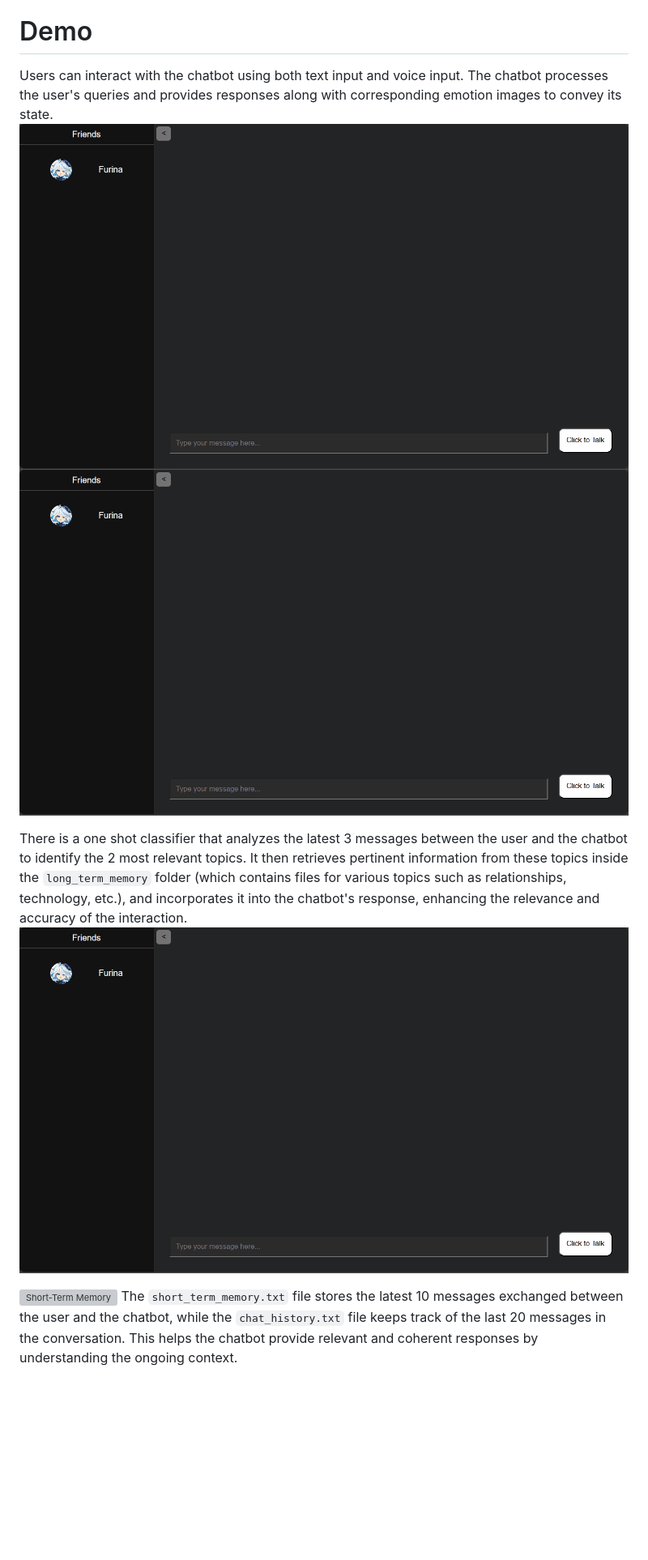
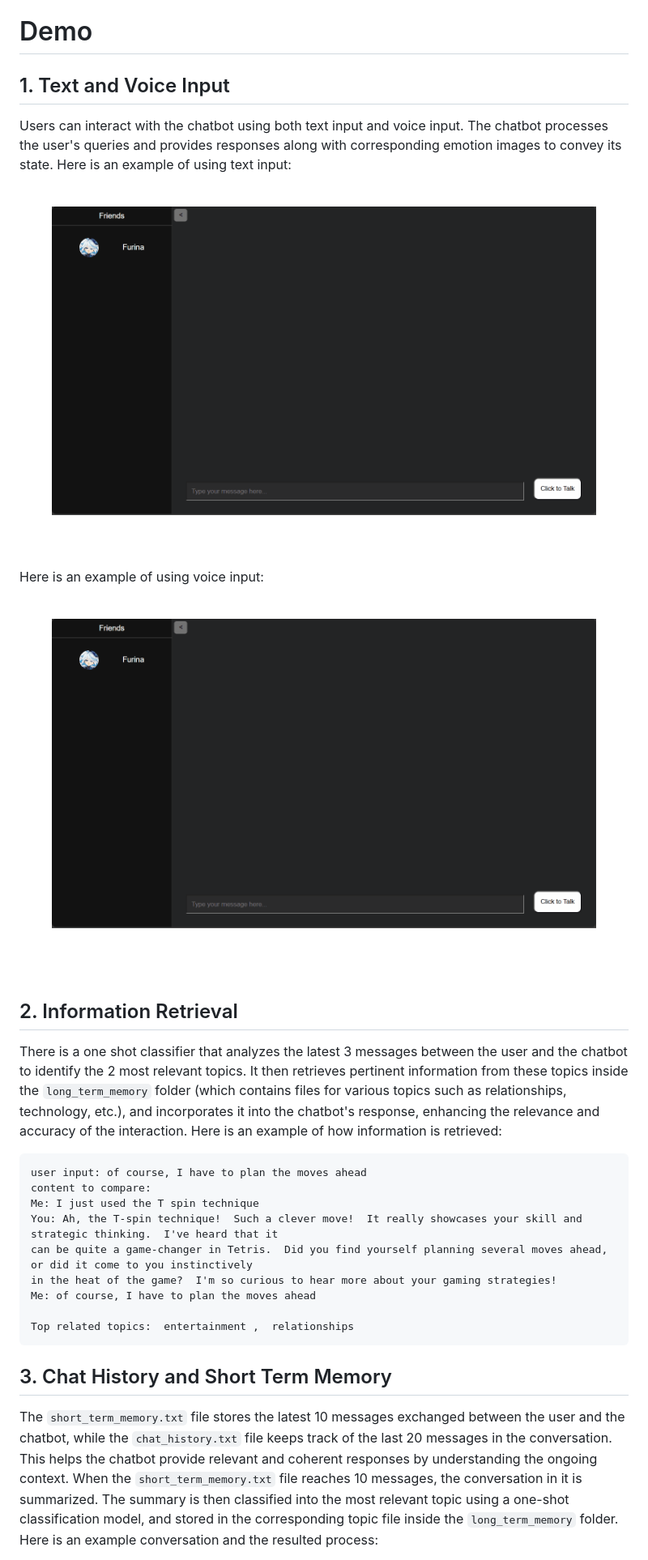
Before and after one commit to Yuu0408/Genshin-Chatbot, a Markdown page: README.md, the part around the change printed below. Shown: that part at 81% size. Drawn GitHub-style; blank space fills up the shorter version; grey boxes are pictures that could not be loaded.

````diff
--- a/README.md
+++ b/README.md
@@ -18,15 +18,39 @@ You can view the detailed workflow diagram of the Genshin Chatbot project by ope
 This diagram provides a visual overview of how components interact, including data flow and integration points with external APIs like OpenAI and SwitchBot.
 
 # Demo
-Users can interact with the chatbot using both text input and voice input. The chatbot processes the user's queries and provides responses along with corresponding emotion images to convey its state.
-![Chat with Text Input](assets/text.gif)
-![Chat with Voice Input](assets/voice.gif)
+## 1. Text and Voice Input
+Users can interact with the chatbot using both text input and voice input. The chatbot processes the user's queries and provides responses along with corresponding emotion images to convey its state. Here is an example of using text input:
+<br><br>
+<div align="center">
+  <figure style="display: inline-block; text-align: center;">
+    <img src="assets/text.gif" alt="Chat with Text Input" >
+  </figure>
+</div>
+<br><br>
+Here is an example of using voice input:
+<br><br>
+<div align="center">
+  <figure style="display: inline-block; text-align: center;">
+    <img src="assets/voice.gif" alt="Chat with Voice Input">
+  </figure>
+</div>
+<br><br>
 
-There is a one shot classifier that analyzes the latest 3 messages between the user and the chatbot to identify the 2 most relevant topics. It then retrieves pertinent information from these topics inside the `long_term_memory` folder (which contains files for various topics such as relationships, technology, etc.), and incorporates it into the chatbot's response, enhancing the relevance and accuracy of the interaction.
-![Classification and Retrieval](assets/voice.gif)
+## 2. Information Retrieval
+There is a one shot classifier that analyzes the latest 3 messages between the user and the chatbot to identify the 2 most relevant topics. It then retrieves pertinent information from these topics inside the `long_term_memory` folder (which contains files for various topics such as relationships, technology, etc.), and incorporates it into the chatbot's response, enhancing the relevance and accuracy of the interaction. Here is an example of how information is retrieved:
 
+```
+user input: of course, I have to plan the moves ahead
+content to compare:
+Me: I just used the T spin technique
+You: Ah, the T-spin technique!  Such a clever move!  It really showcases your skill and strategic thinking.  I've heard that it
+can be quite a game-changer in Tetris.  Did you find yourself planning several moves ahead, or did it come to you instinctively
+in the heat of the game?  I'm so curious to hear more about your gaming strategies!
+Me: of course, I have to plan the moves ahead
 
-![Short-Term Memory](path/to/short_term_memory_screenshot.png)
-The `short_term_memory.txt` file stores the latest 10 messages exchanged between the user and the chatbot, while the `chat_history.txt` file keeps track of the last 20 messages in the conversation. This helps the chatbot provide relevant and coherent responses by understanding the ongoing context.
+Top related topics:  entertainment ,  relationships
+```
 
+## 3. Chat History and Short Term Memory
+The `short_term_memory.txt` file stores the latest 10 messages exchanged between the user and the chatbot, while the `chat_history.txt` file keeps track of the last 20 messages in the conversation. This helps the chatbot provide relevant and coherent responses by understanding the ongoing context. When the `short_term_memory.txt` file reaches 10 messages, the conversation in it is summarized. The summary is then classified into the most relevant topic using a one-shot classification model, and stored in the corresponding topic file inside the `long_term_memory` folder. Here is an example conversation and the resulted process:
 
````
Also changed, not shown: other parts of README.md (+3 -3 lines).
